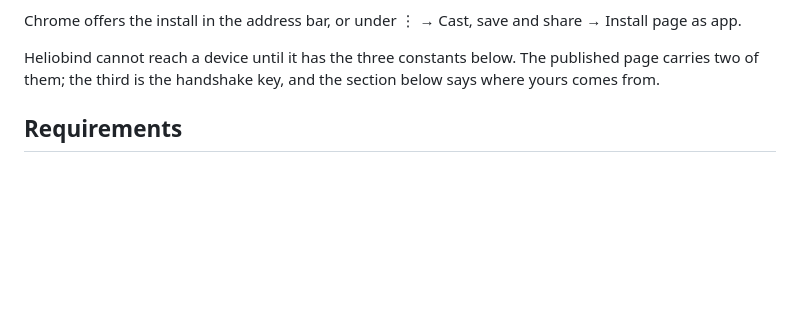
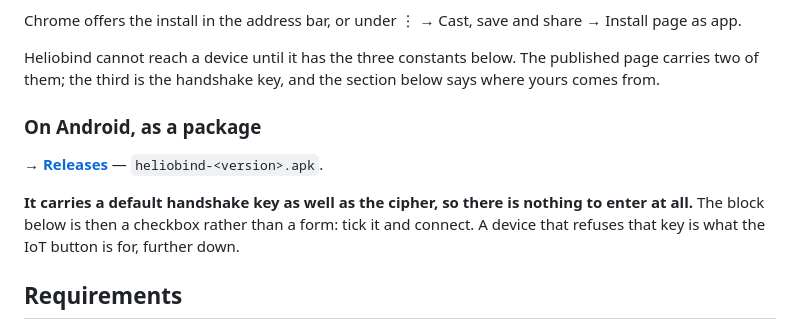
Before and after one commit to longsleep/heliobind, a Markdown page: README.md, the part around the change. Rendered like a GitHub page; blank space fills up the shorter version.

Commit message:
Point at the Android package in the README
It was not mentioned anywhere, so a reader had no way to know it
exists. The package carries a default handshake key as well as the
cipher, which makes the constants block a checkbox rather than a
form, and that is the reason to reach for it.

```diff
--- a/README.md
+++ b/README.md
@@ -49,6 +49,14 @@ Chrome offers the install in the address bar, or under ⋮ → Cast, save and sh
 
 Heliobind cannot reach a device until it has the three constants below. The published page carries two of
 them; the third is the handshake key, and the section below says where yours comes from.
+
+### On Android, as a package
+
+**→ [Releases](https://github.com/longsleep/heliobind/releases)** — `heliobind-<version>.apk`.
+
+**It carries a default handshake key as well as the cipher, so there is nothing to enter at all.** The
+block below is then a checkbox rather than a form: tick it and connect. A device that refuses that key is
+what the IoT button is for, further down.
 
 ## Requirements
 
```
